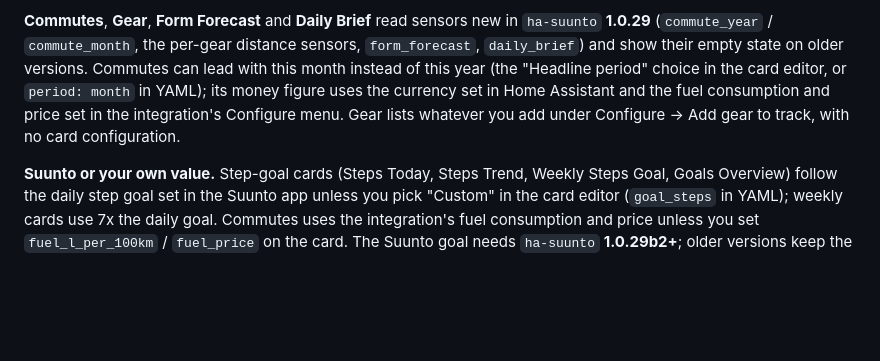
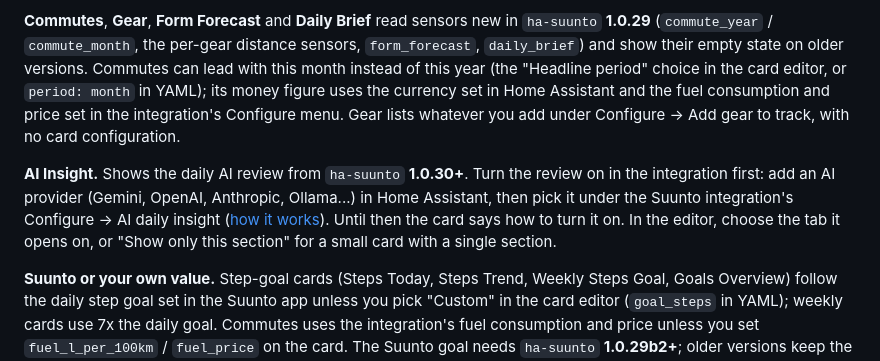
Before and after one commit to MichalZaniewicz/ha-suunto-cards, a Markdown page: README.md, the part around the change. Rendered like a GitHub page; blank space fills up the shorter version.

Commit message:
docs: how to turn on the AI Insight card
Co-Authored-By: Claude Opus 5.5 <noreply@anthropic.com>

```diff
--- a/README.md
+++ b/README.md
@@ -210,6 +210,12 @@ BMR, the Suunto app's "calories"). On older versions these cards simply look as
 Assistant and the fuel consumption and price set in the integration's Configure menu. Gear lists
 whatever you add under Configure -> Add gear to track, with no card configuration.
 
+**AI Insight.** Shows the daily AI review from `ha-suunto` **1.0.30+**. Turn the review on in the
+integration first: add an AI provider (Gemini, OpenAI, Anthropic, Ollama...) in Home Assistant, then
+pick it under the Suunto integration's Configure -> AI daily insight ([how it works](https://github.com/MichalZaniewicz/ha-suunto/wiki/AI-Insight)).
+Until then the card says how to turn it on. In the editor, choose the tab it opens on, or
+"Show only this section" for a small card with a single section.
+
 **Suunto or your own value.** Step-goal cards (Steps Today, Steps Trend, Weekly Steps Goal, Goals
 Overview) follow the daily step goal set in the Suunto app unless you pick "Custom" in the card
 editor (`goal_steps` in YAML); weekly cards use 7x the daily goal. Commutes uses the integration's
```
